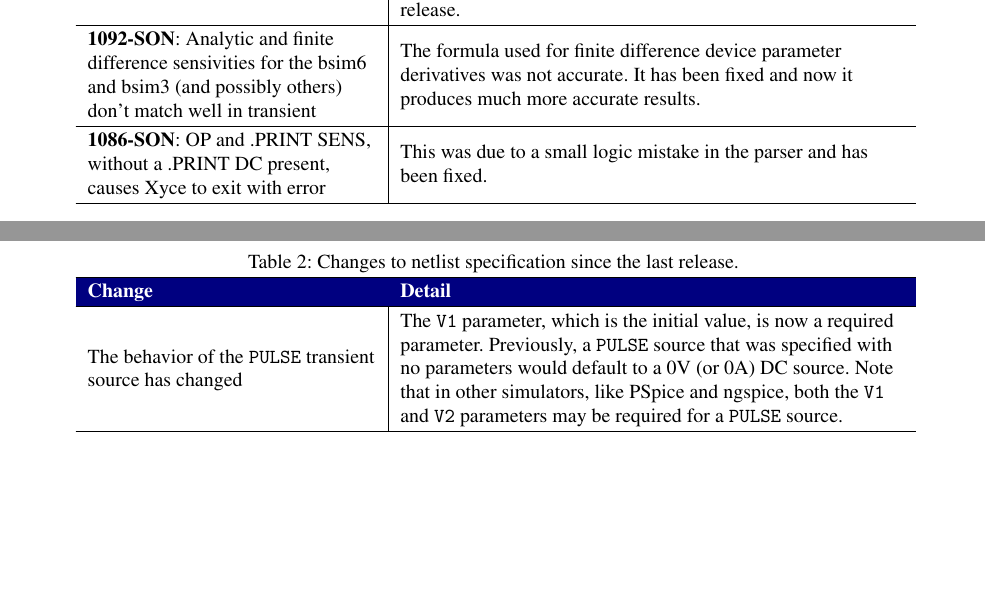
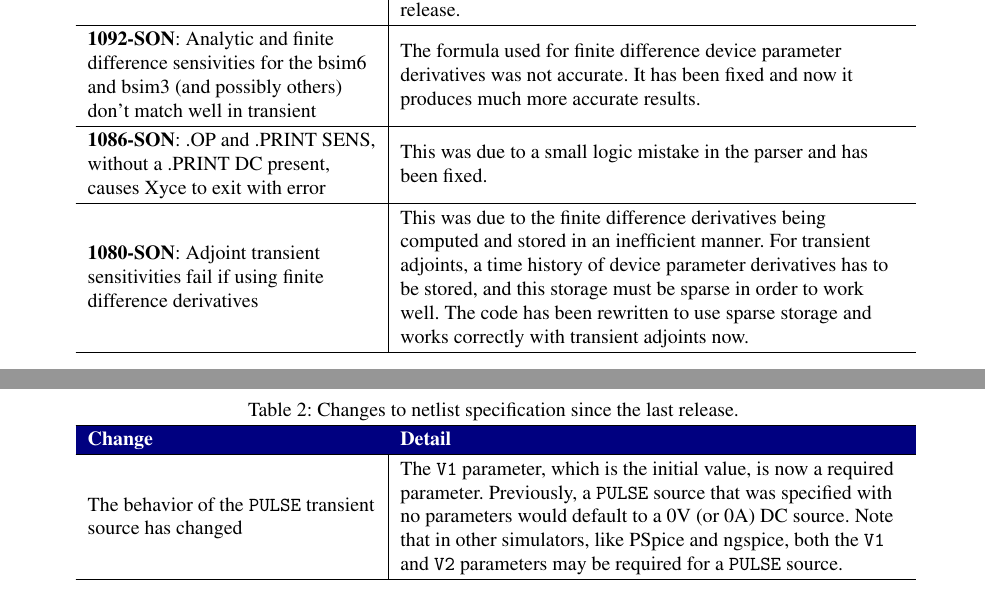
Before and after one commit to Xyce/Xyce, a LaTeX document (doc/Release_Notes/Release_Notes_6.11/Release_Notes_6.11.tex, which reads doc/Release_Notes/Release_Notes_6.11/fixedDefectsTbl.tex): two parts of pages 6 and 7 of 16, joined at a grey line, cut so that both start at the same text, the shorter picture padded with empty space. Compiled offline with pdfLaTeX.

Commit message:
Added bug 1080 SON

```diff
--- a/doc/Release_Notes/Release_Notes_6.11/fixedDefectsTbl.tex
+++ b/doc/Release_Notes/Release_Notes_6.11/fixedDefectsTbl.tex
@@ -172,7 +172,10 @@ and N() operators.  It is now also supported for the I() operator. \\ \hline
 \textbf{1092-SON}: Analytic and finite difference sensivities for the bsim6 and bsim3 (and possibly others) don't match well in transient &   The formula used for finite difference device parameter derivatives was not accurate.  It has been fixed and now it produces much more accurate results.
 \\ \hline
 
-\textbf{1086-SON}: OP and .PRINT SENS, without a .PRINT DC present, causes Xyce to exit with error  &  This was due to a small logic mistake in the parser and has been fixed.
+\textbf{1086-SON}: .OP and .PRINT SENS, without a .PRINT DC present, causes Xyce to exit with error  &  This was due to a small logic mistake in the parser and has been fixed.
+\\ \hline
+
+\textbf{1080-SON}: Adjoint transient sensitivities fail if using finite difference derivatives  &  This was due to the finite difference derivatives being computed and stored in an inefficient manner.  For transient adjoints, a time history of device parameter derivatives has to be stored, and this storage must be sparse in order to work well.  The code has been rewritten to use sparse storage and works correctly with transient adjoints now.
 \\ \hline
 
 \end{longtable}
```
